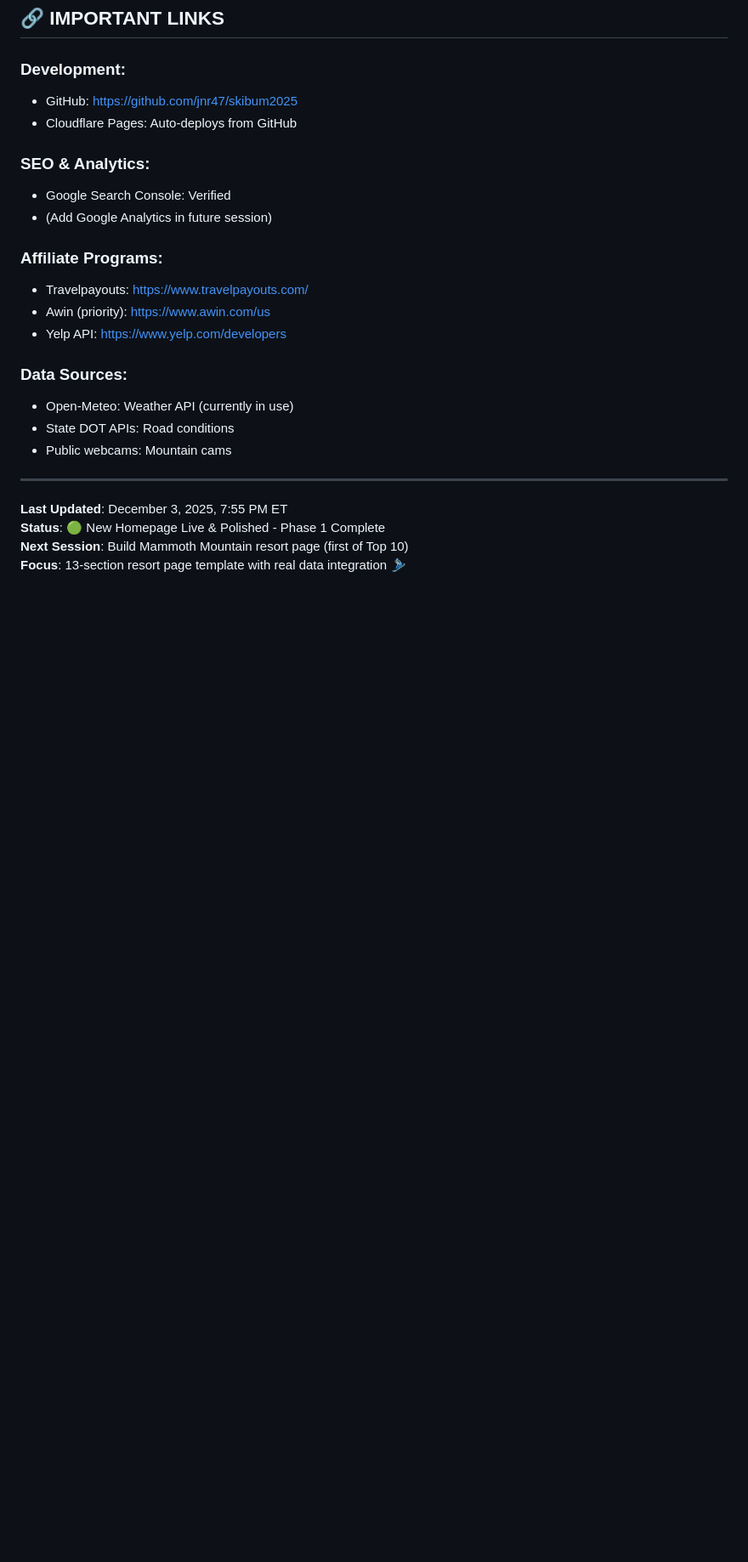
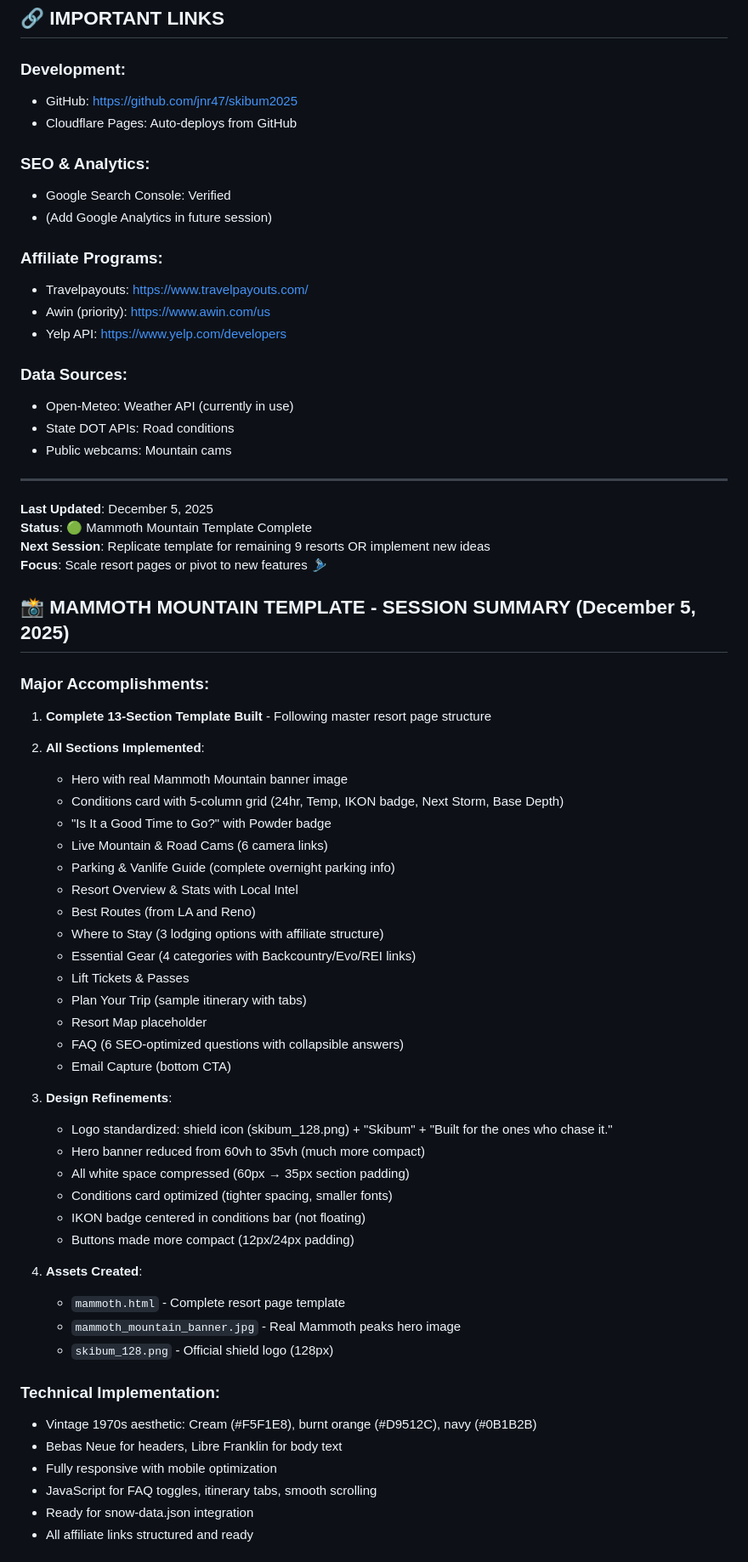
Before and after one commit to jnr47/skibum2025, a Markdown page: PROJECT.md, the part around the change printed below. Shown: that part at 85% size. Drawn GitHub-style; blank space fills up the shorter version.

```diff
--- a/PROJECT.md
+++ b/PROJECT.md
@@ -426,7 +460,49 @@ skibum2025/
 
 ---
 
-**Last Updated**: December 3, 2025, 7:55 PM ET
-**Status**: 🟢 New Homepage Live & Polished - Phase 1 Complete
-**Next Session**: Build Mammoth Mountain resort page (first of Top 10)
-**Focus**: 13-section resort page template with real data integration 🎿
+**Last Updated**: December 5, 2025
+**Status**: 🟢 Mammoth Mountain Template Complete
+**Next Session**: Replicate template for remaining 9 resorts OR implement new ideas
+**Focus**: Scale resort pages or pivot to new features 🎿
+
+## 📸 MAMMOTH MOUNTAIN TEMPLATE - SESSION SUMMARY (December 5, 2025)
+
+### Major Accomplishments:
+1. **Complete 13-Section Template Built** - Following master resort page structure
+2. **All Sections Implemented**:
+   - Hero with real Mammoth Mountain banner image
+   - Conditions card with 5-column grid (24hr, Temp, IKON badge, Next Storm, Base Depth)
+   - "Is It a Good Time to Go?" with Powder badge
+   - Live Mountain & Road Cams (6 camera links)
+   - Parking & Vanlife Guide (complete overnight parking info)
+   - Resort Overview & Stats with Local Intel
+   - Best Routes (from LA and Reno)
+   - Where to Stay (3 lodging options with affiliate structure)
+   - Essential Gear (4 categories with Backcountry/Evo/REI links)
+   - Lift Tickets & Passes
+   - Plan Your Trip (sample itinerary with tabs)
+   - Resort Map placeholder
+   - FAQ (6 SEO-optimized questions with collapsible answers)
+   - Email Capture (bottom CTA)
+
+3. **Design Refinements**:
+   - Logo standardized: shield icon (skibum_128.png) + "Skibum" + "Built for the ones who chase it."
+   - Hero banner reduced from 60vh to 35vh (much more compact)
+   - All white space compressed (60px → 35px section padding)
+   - Conditions card optimized (tighter spacing, smaller fonts)
+   - IKON badge centered in conditions bar (not floating)
+   - Buttons made more compact (12px/24px padding)
+
+4. **Assets Created**:
+   - `mammoth.html` - Complete resort page template
+   - `mammoth_mountain_banner.jpg` - Real Mammoth peaks hero image
+   - `skibum_128.png` - Official shield logo (128px)
+
+### Technical Implementation:
+- Vintage 1970s aesthetic: Cream (#F5F1E8), burnt orange (#D9512C), navy (#0B1B2B)
+- Bebas Neue for headers, Libre Franklin for body text
+- Fully responsive with mobile optimization
+- JavaScript for FAQ toggles, itinerary tabs, smooth scrolling
+- Ready for snow-data.json integration
+- All affiliate links structured and ready
+
```
Also changed, not shown: other parts of PROJECT.md (+70 -15 lines).
